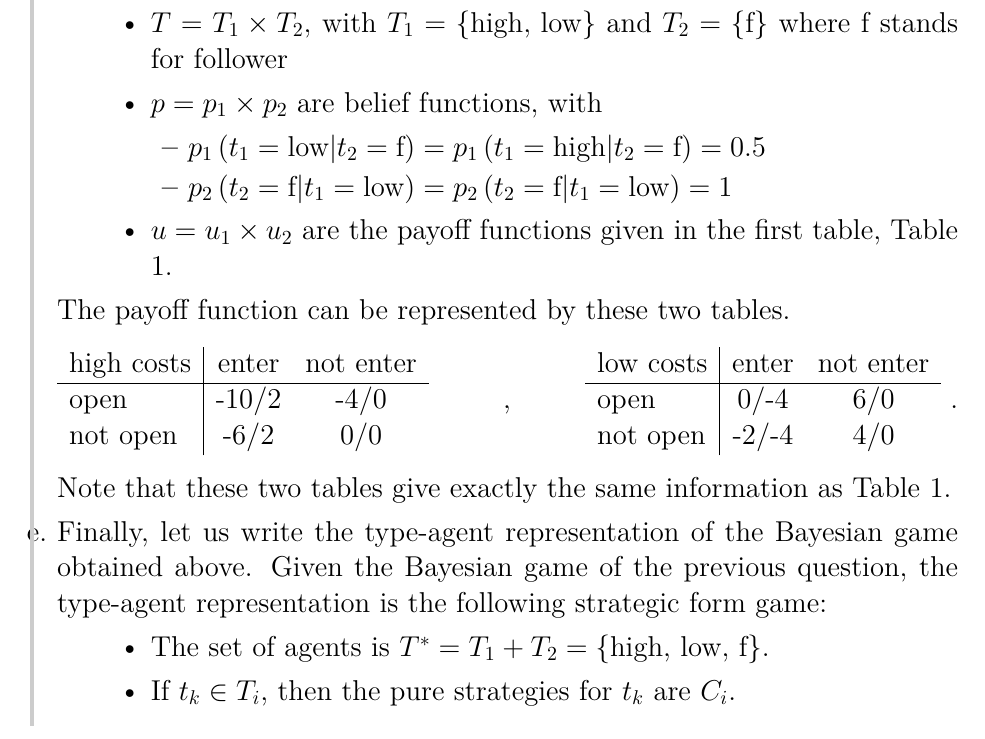
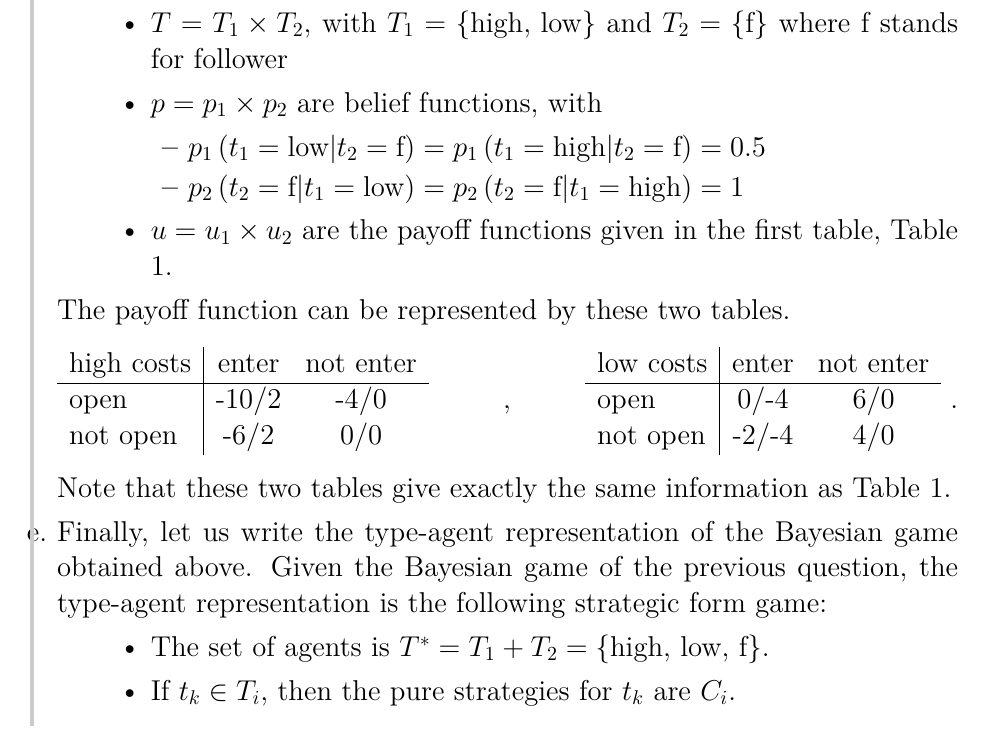
Before and after one commit to UCL-INMA/LINMA2345, a LaTeX problem sheet (exercises/APE2/APE2-Basic_Models.tex, which reads exercises/APE2/0201.tex): part of page 5 of 11, cut so that both start at the same text. Compiled offline with LaTeX, dvips and Ghostscript.

Commit message:
✏️ Typo fix in solution of APE2

```diff
--- a/exercises/APE2/0201.tex
+++ b/exercises/APE2/0201.tex
@@ -148,7 +148,7 @@
 	      	\item $p = p_1 \times p_2$ are belief functions, with
 	      	      \begin{itemize}
 	      	      	\item $p_1 \parent{t_1 = \text{low} | t_2 = \text{f}} = p_1 \parent{t_1 = \text{high} | t_2 = \text{f}} = 0.5 $
-	      	      	\item $p_2 \parent{ t_2 = \text{f} | t_1 = \text{low}} = p_2 \parent{ t_2 = \text{f} | t_1 = \text{low}} = 1 $
+	      	      	\item $p_2 \parent{ t_2 = \text{f} | t_1 = \text{low}} = p_2 \parent{ t_2 = \text{f} | t_1 = \text{high}} = 1 $
 	      	      \end{itemize}
 	      	\item $u = u_1 \times u_2$ are the payoff functions given in the first table, Table \ref{tab:normRep}.
 
```
